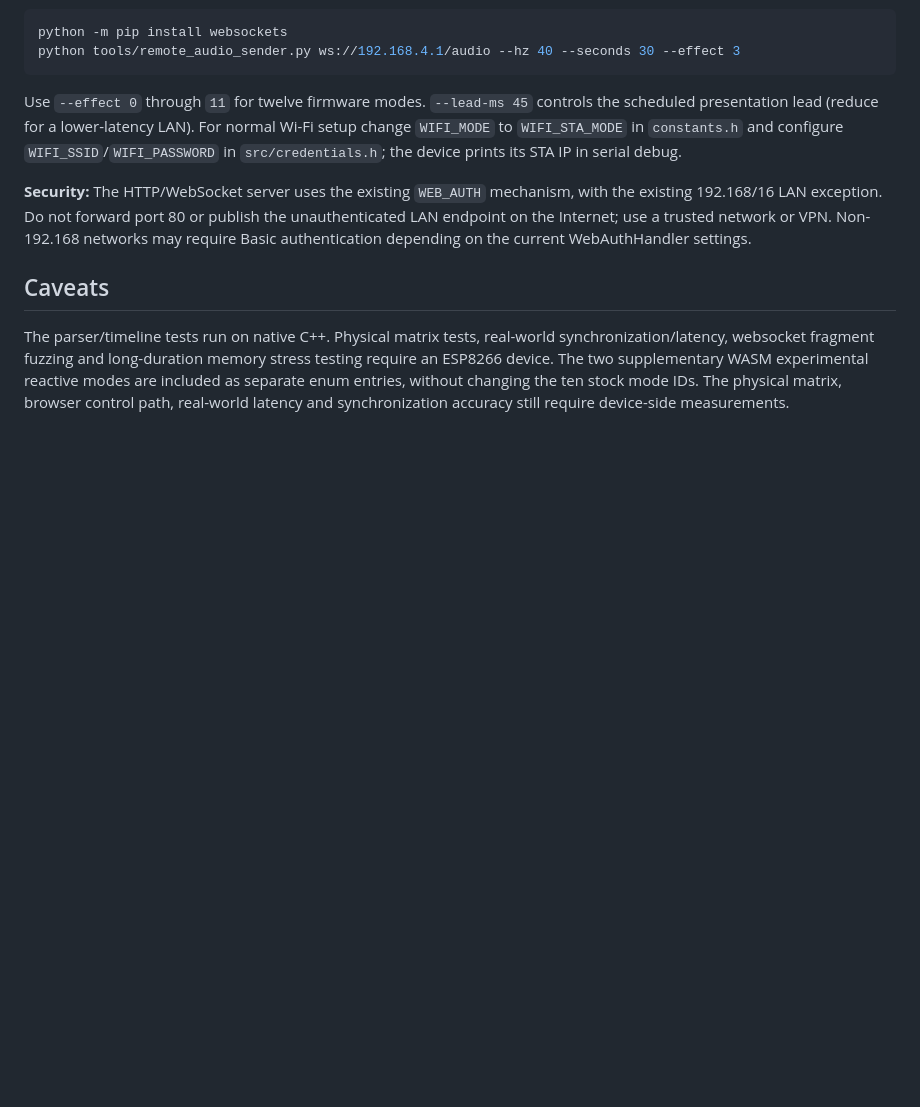
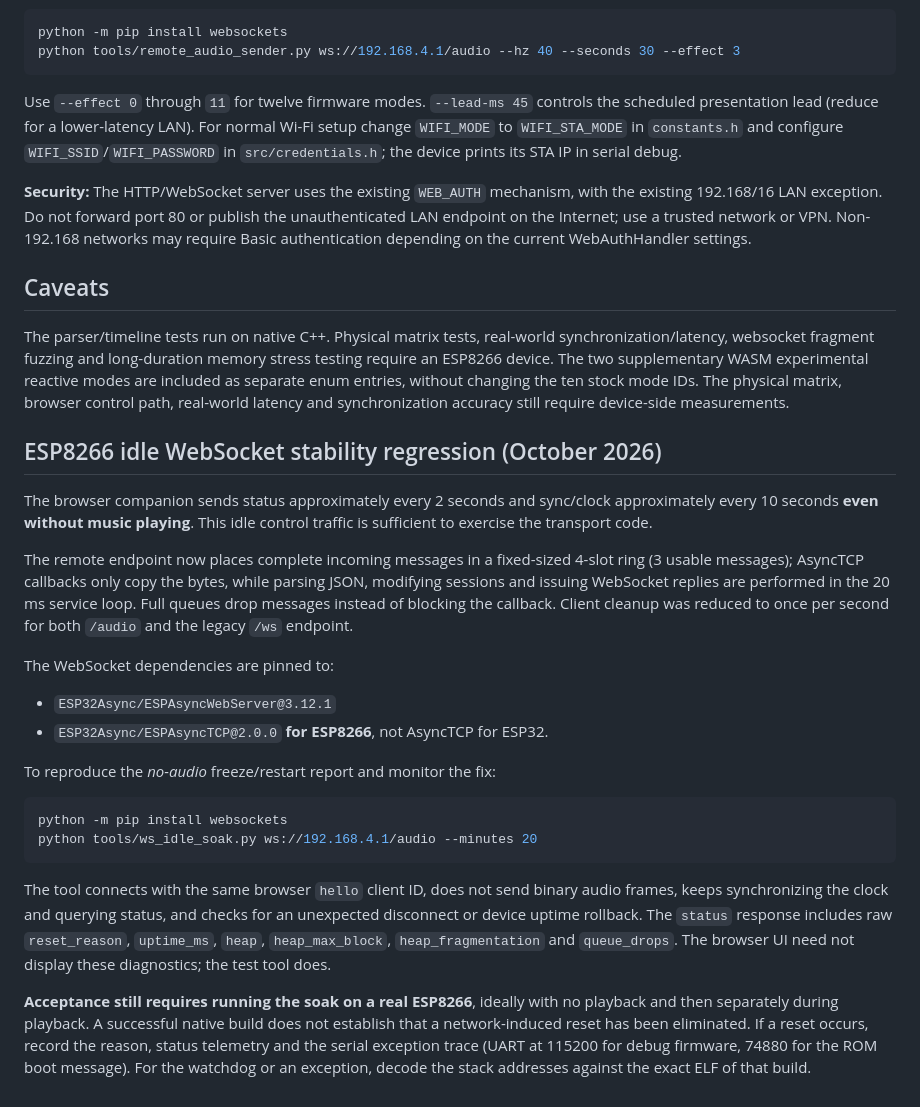
Before and after one commit to DrA1ex/esp_led_lamp, a Markdown page: docs/REMOTE_AUDIO_PROTOCOL.md, the part around the change. GitHub-like rendering; blank space fills up the shorter version.

Commit message:
Document no-audio idle crash investigation, upgraded network stack, and 20-minute hardware soak regression

````diff
--- a/docs/REMOTE_AUDIO_PROTOCOL.md
+++ b/docs/REMOTE_AUDIO_PROTOCOL.md
@@ -198,3 +198,42 @@ The two supplementary WASM experimental reactive modes are included as
 separate enum entries, without changing the ten stock mode IDs.
 The physical matrix, browser control path, real-world latency and
 synchronization accuracy still require device-side measurements.
+
+## ESP8266 idle WebSocket stability regression (October 2026)
+
+The browser companion sends status approximately every 2 seconds and
+sync/clock approximately every 10 seconds **even without music playing**.
+This idle control traffic is sufficient to exercise the transport code.
+
+The remote endpoint now places complete incoming messages in a fixed-sized
+4-slot ring (3 usable messages); AsyncTCP callbacks only copy the bytes,
+while parsing JSON, modifying sessions and issuing WebSocket replies are
+performed in the 20 ms service loop. Full queues drop messages instead of
+blocking the callback. Client cleanup was reduced to once per second for
+both `/audio` and the legacy `/ws` endpoint.
+
+The WebSocket dependencies are pinned to:
+- `ESP32Async/ESPAsyncWebServer@3.12.1`
+- `ESP32Async/ESPAsyncTCP@2.0.0` **for ESP8266**, not AsyncTCP for ESP32.
+
+To reproduce the *no-audio* freeze/restart report and monitor the fix:
+
+```sh
+python -m pip install websockets
+python tools/ws_idle_soak.py ws://192.168.4.1/audio --minutes 20
+```
+
+The tool connects with the same browser `hello` client ID, does not send
+binary audio frames, keeps synchronizing the clock and querying status,
+and checks for an unexpected disconnect or device uptime rollback.
+The `status` response includes raw `reset_reason`, `uptime_ms`,
+`heap`, `heap_max_block`, `heap_fragmentation` and `queue_drops`.
+The browser UI need not display these diagnostics; the test tool does.
+
+**Acceptance still requires running the soak on a real ESP8266**, ideally
+with no playback and then separately during playback. A successful native
+build does not establish that a network-induced reset has been eliminated.
+If a reset occurs, record the reason, status telemetry and the serial
+exception trace (UART at 115200 for debug firmware, 74880 for the ROM boot
+message). For the watchdog or an exception, decode the stack addresses
+against the exact ELF of that build.
````
